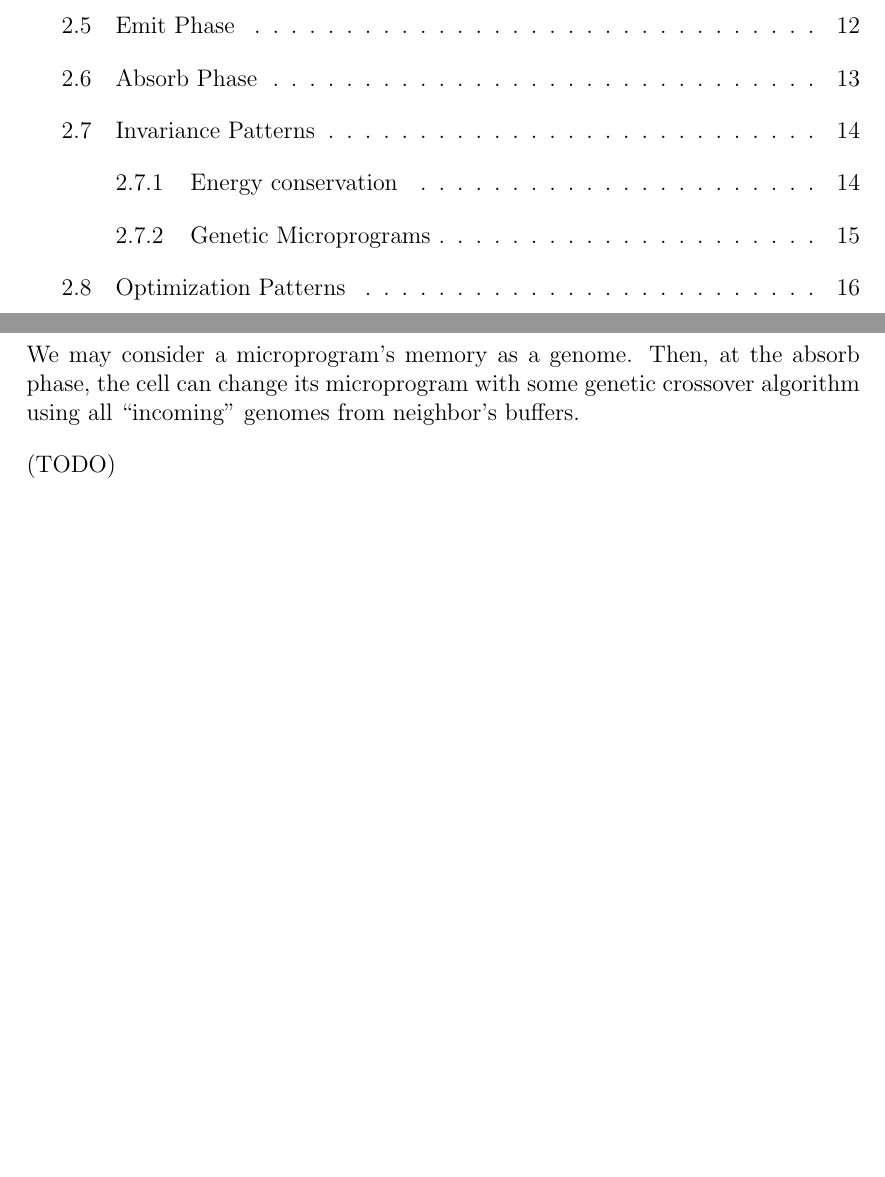
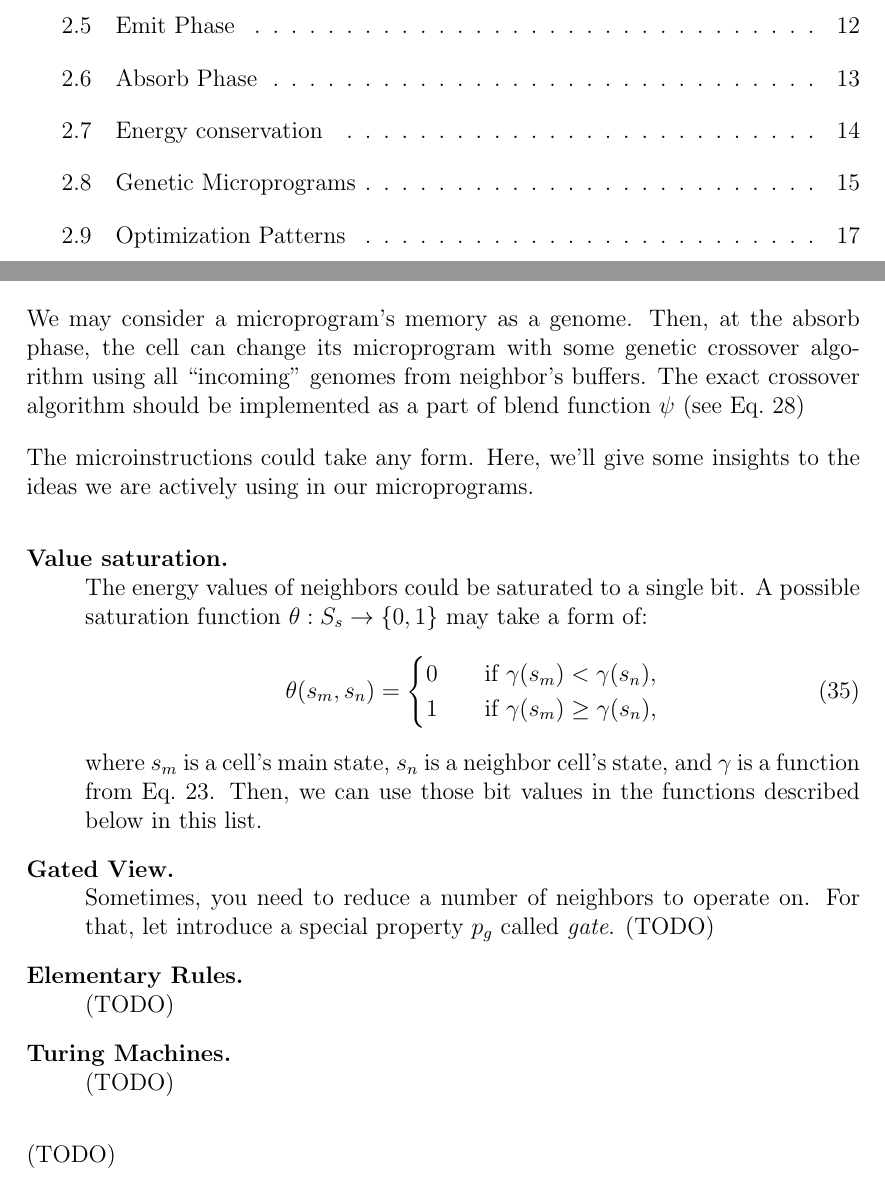
Before and after one commit to a5kin/artipixoids, a LaTeX document (docs/concept/artipixoids_concept.tex): two parts of pages 2 and 16 of 16 before the commit and two parts of pages 2 and 16 of 17 after it, joined at a grey line, cut so that both start at the same text, the shorter picture padded with empty space. Compiled offline with LaTeX, dvips and Ghostscript.

Commit message:
Value saturation paragraph is added.

```diff
--- a/docs/concept/artipixoids_concept.tex
+++ b/docs/concept/artipixoids_concept.tex
@@ -523,7 +522,28 @@
         Thus, the decision function is depending on the current microinstruction.
     \end{enumerate}
 
-    We may consider a microprogram's memory as a genome. Then, at the absorb phase, the cell can change its microprogram with some genetic crossover algorithm using all ``incoming'' genomes from neighbor's buffers.
+    We may consider a microprogram's memory as a genome. Then, at the absorb phase, the cell can change its microprogram with some genetic crossover algorithm using all ``incoming'' genomes from neighbor's buffers. The exact crossover algorithm should be implemented as a part of blend function $\psi$ (see Eq.~\ref{eq:blend-function})
+
+    The microinstructions could take any form. Here, we'll give some insights to the ideas we are actively using in our microprograms.
+    \begin{description}
+      \item [Value saturation.] ~\\
+        The energy values of neighbors could be saturated to a single bit. A possible saturation function $\theta: S_s \to \{ 0, 1 \}$ may take a form of:
+        \begin{equation}
+          \theta(s_m, s_n) =
+          \begin{cases}
+            0 \quad & \text{if } \gamma(s_m) < \gamma(s_n),\\
+            1 \quad & \text{if } \gamma(s_m) \geq \gamma(s_n),
+          \end{cases}
+        \end{equation}
+        where $s_m$ is a cell's main state, $s_n$ is a neighbor cell's state, and $\gamma$ is a function from Eq.~\ref{eq:item-obtaining}. Then, we can use those bit values in the functions described below in this list.
+      \item [Gated View.] ~\\
+        Sometimes, you need to reduce a number of neighbors to operate on. For that, let introduce a special property $p_g$ called \textit{gate}. (TODO)
+      \item [Elementary Rules.] ~\\
+        (TODO)
+      \item [Turing Machines.] ~\\
+        (TODO)
+
+    \end{description}
 
     (TODO)
 
```
Also changed, not shown: docs/concept/artipixoids_concept.pdf, docs/concept/artipixoids_concept.tex (7 more changed lines).
